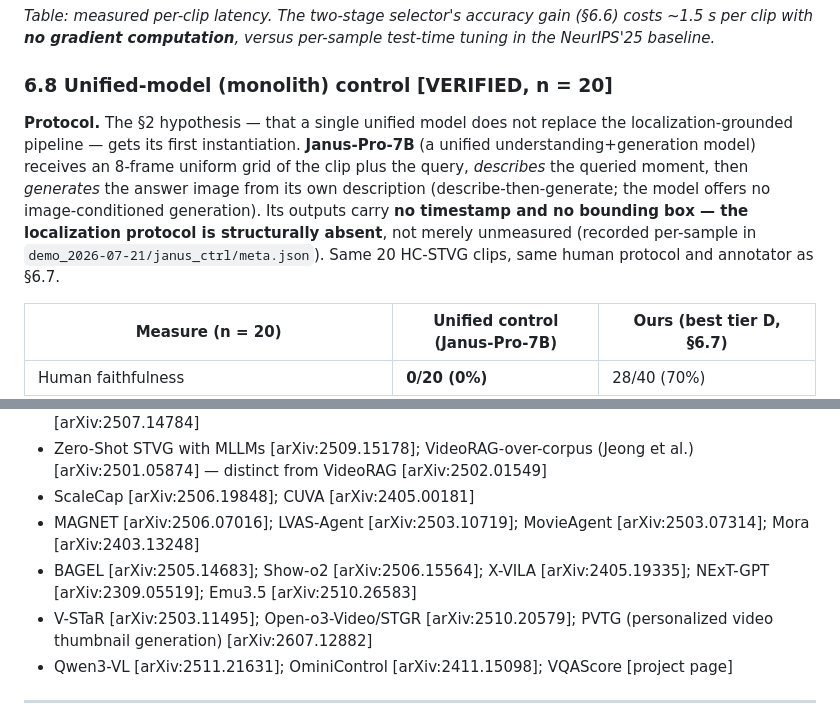
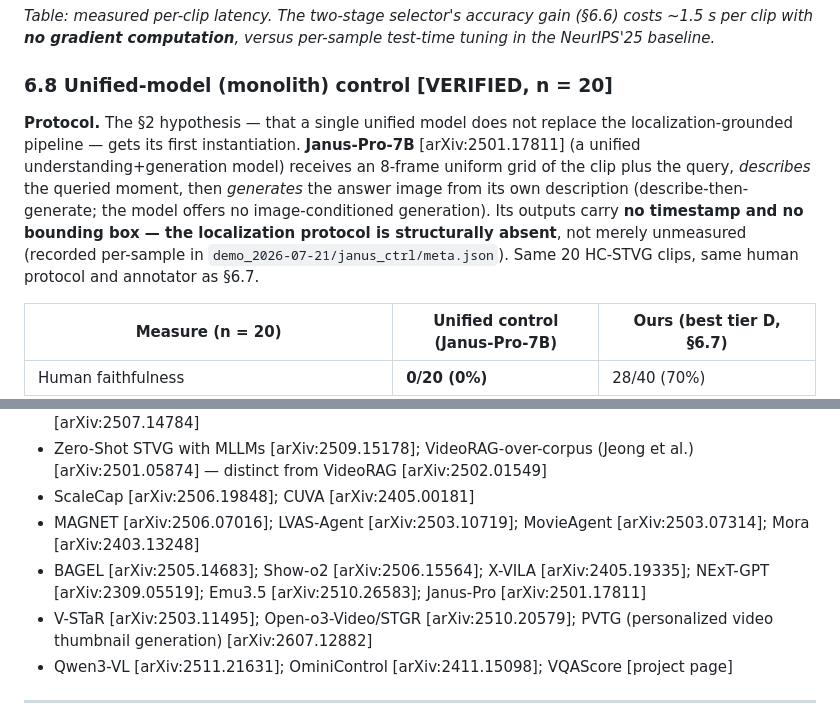
Before and after one commit to asd21069283/mas-videorag-paper, a Markdown page: paper/draft_v0.md, 2 parts joined by grey strips. Rendered like a GitHub page.

```diff
--- a/paper/draft_v0.md
+++ b/paper/draft_v0.md
@@ -512,7 +512,7 @@ The finding is therefore not a CLIP quirk but a **family-wide property**: appear
 
 ### 6.8 Unified-model (monolith) control **[VERIFIED, n = 20]**
 
-**Protocol.** The §2 hypothesis — that a single unified model does not replace the localization-grounded pipeline — gets its first instantiation. **Janus-Pro-7B** (a unified understanding+generation model) receives an 8-frame uniform grid of the clip plus the query, *describes* the queried moment, then *generates* the answer image from its own description (describe-then-generate; the model offers no image-conditioned generation). Its outputs carry **no timestamp and no bounding box — the localization protocol is structurally absent**, not merely unmeasured (recorded per-sample in `demo_2026-07-21/janus_ctrl/meta.json`). Same 20 HC-STVG clips, same human protocol and annotator as §6.7.
+**Protocol.** The §2 hypothesis — that a single unified model does not replace the localization-grounded pipeline — gets its first instantiation. **Janus-Pro-7B** [arXiv:2501.17811] (a unified understanding+generation model) receives an 8-frame uniform grid of the clip plus the query, *describes* the queried moment, then *generates* the answer image from its own description (describe-then-generate; the model offers no image-conditioned generation). Its outputs carry **no timestamp and no bounding box — the localization protocol is structurally absent**, not merely unmeasured (recorded per-sample in `demo_2026-07-21/janus_ctrl/meta.json`). Same 20 HC-STVG clips, same human protocol and annotator as §6.7.
 
 | Measure (n = 20) | Unified control (Janus-Pro-7B) | Ours (best tier D, §6.7) |
 |---|---|---|
@@ -549,7 +549,7 @@ The finding is therefore not a CLIP quirk but a **family-wide property**: appear
 - Zero-Shot STVG with MLLMs [arXiv:2509.15178]; VideoRAG-over-corpus (Jeong et al.) [arXiv:2501.05874] — distinct from VideoRAG [arXiv:2502.01549]
 - ScaleCap [arXiv:2506.19848]; CUVA [arXiv:2405.00181]
 - MAGNET [arXiv:2506.07016]; LVAS-Agent [arXiv:2503.10719]; MovieAgent [arXiv:2503.07314]; Mora [arXiv:2403.13248]
-- BAGEL [arXiv:2505.14683]; Show-o2 [arXiv:2506.15564]; X-VILA [arXiv:2405.19335]; NExT-GPT [arXiv:2309.05519]; Emu3.5 [arXiv:2510.26583]
+- BAGEL [arXiv:2505.14683]; Show-o2 [arXiv:2506.15564]; X-VILA [arXiv:2405.19335]; NExT-GPT [arXiv:2309.05519]; Emu3.5 [arXiv:2510.26583]; Janus-Pro [arXiv:2501.17811]
 - V-STaR [arXiv:2503.11495]; Open-o3-Video/STGR [arXiv:2510.20579]; PVTG (personalized video thumbnail generation) [arXiv:2607.12882]
 - Qwen3-VL [arXiv:2511.21631]; OminiControl [arXiv:2411.15098]; VQAScore [project page]
 
```
Also changed, not shown: paper/BAGEL对照_开机部署清单.md (added, +30 -0 lines).
